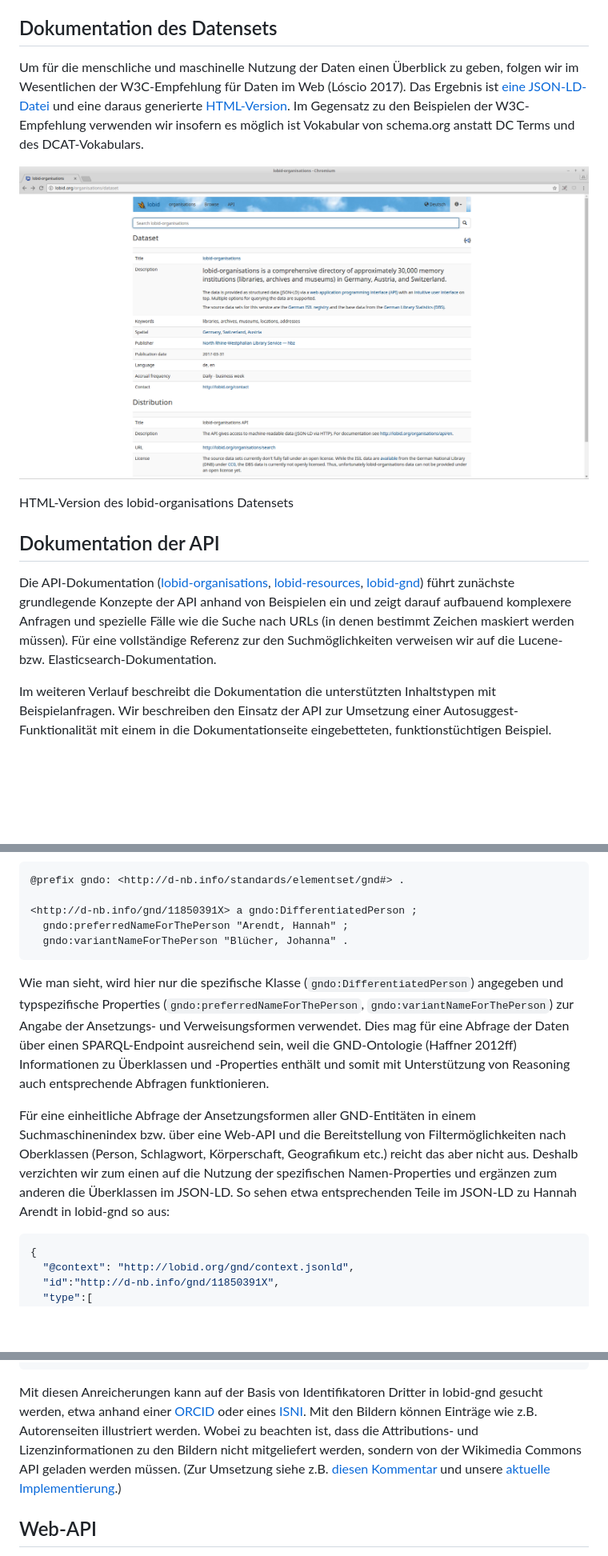
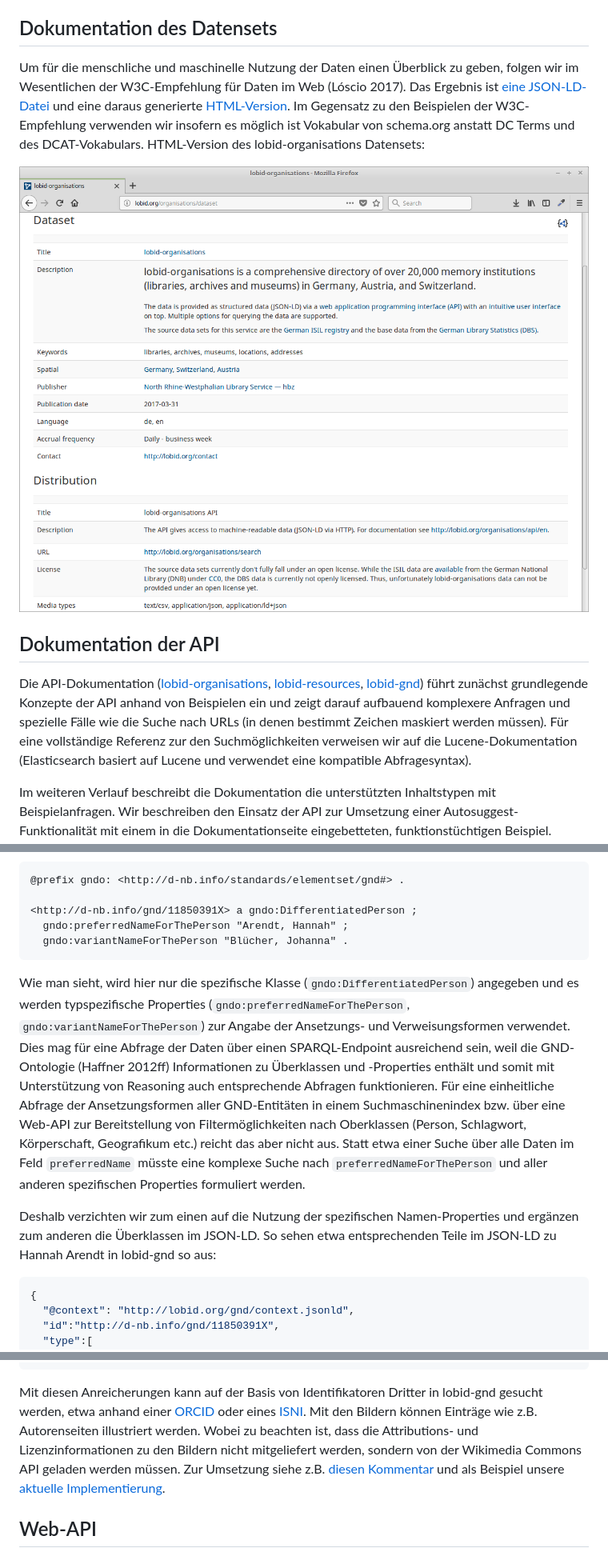
Before and after one commit to hbz/lobid, a Markdown page: doc/lobid.md, 3 parts joined by grey strips. Shown: that part at 80% size. GitHub-like rendering; pictures changed too: doc/images/lobid-organisations-description.png; blank space fills up the shorter version.

Commit message:
Überarbeitung bis 'Anreicherung [...] aus EntityFacts' (inkl.)
See https://github.com/hbz/lobid/issues/378

````diff
--- a/doc/lobid.md
+++ b/doc/lobid.md
@@ -313,15 +313,13 @@ Bei der Dokumentation einer API gibt es unterschiedliche Aspekte: das Datenset a
 
 ## Dokumentation des Datensets
 
-Um für die menschliche und maschinelle Nutzung der Daten einen Überblick zu geben, folgen wir im Wesentlichen der W3C-Empfehlung für Daten im Web (Lóscio 2017). Das Ergebnis ist [eine JSON-LD-Datei](http://lobid.org/organisations/dataset.jsonld) und eine daraus generierte [HTML-Version](http://lobid.org/organisations/dataset). Im Gegensatz zu den Beispielen der W3C-Empfehlung verwenden wir insofern es möglich ist Vokabular von schema.org anstatt DC Terms und des DCAT-Vokabulars.
+Um für die menschliche und maschinelle Nutzung der Daten einen Überblick zu geben, folgen wir im Wesentlichen der W3C-Empfehlung für Daten im Web (Lóscio 2017). Das Ergebnis ist [eine JSON-LD-Datei](http://lobid.org/organisations/dataset.jsonld) und eine daraus generierte [HTML-Version](http://lobid.org/organisations/dataset). Im Gegensatz zu den Beispielen der W3C-Empfehlung verwenden wir insofern es möglich ist Vokabular von schema.org anstatt DC Terms und des DCAT-Vokabulars. HTML-Version des lobid-organisations Datensets:
 
 ![Beschreibung des lobid-organisations Datensets](images/lobid-organisations-description.png)
 
-HTML-Version des lobid-organisations Datensets
-
 ## Dokumentation der API
 
-Die API-Dokumentation ([lobid-organisations](http://lobid.org/organisations/api), [lobid-resources](http://lobid.org/organisations/api), [lobid-gnd](http://lobid.org/gnd/api)) führt zunächste grundlegende Konzepte der API anhand von Beispielen ein und zeigt darauf aufbauend komplexere Anfragen und spezielle Fälle wie die Suche nach URLs (in denen bestimmt Zeichen maskiert werden müssen). Für eine vollständige Referenz zur den Suchmöglichkeiten verweisen wir auf die Lucene- bzw. Elasticsearch-Dokumentation.
+Die API-Dokumentation ([lobid-organisations](http://lobid.org/organisations/api), [lobid-resources](http://lobid.org/resources/api), [lobid-gnd](http://lobid.org/gnd/api)) führt zunächst grundlegende Konzepte der API anhand von Beispielen ein und zeigt darauf aufbauend komplexere Anfragen und spezielle Fälle wie die Suche nach URLs (in denen bestimmt Zeichen maskiert werden müssen). Für eine vollständige Referenz zur den Suchmöglichkeiten verweisen wir auf die Lucene-Dokumentation (Elasticsearch basiert auf Lucene und verwendet eine kompatible Abfragesyntax).
 
 Im weiteren Verlauf beschreibt die Dokumentation die unterstützten Inhaltstypen mit Beispielanfragen. Wir beschreiben den Einsatz der API zur Umsetzung einer Autosuggest-Funktionalität mit einem in die Dokumentationseite eingebetteten, funktionstüchtigen Beispiel. Schließlich beschreiben wir spezifische Funktionen der einzelnen Dienste wie ortsbezogene Abfragen, CSV-Export, und die Integration der APIs in OpenRefine (siehe dazu auch unten).
 
@@ -458,9 +454,9 @@ Damit das Framing bei jeder GND-Entität funktioniert, muss allen Entitäten der
   gndo:variantNameForThePerson "Blücher, Johanna" .
 ```
 
-Wie man sieht, wird hier nur die spezifische Klasse (`gndo:DifferentiatedPerson`) angegeben und typspezifische Properties (`gndo:preferredNameForThePerson`, `gndo:variantNameForThePerson`) zur Angabe der Ansetzungs- und Verweisungsformen verwendet. Dies mag für eine Abfrage der Daten über einen SPARQL-Endpoint ausreichend sein, weil die GND-Ontologie (Haffner 2012ff) Informationen zu  Überklassen und -Properties enthält und somit mit Unterstützung von Reasoning auch entsprechende Abfragen funktionieren.
+Wie man sieht, wird hier nur die spezifische Klasse (`gndo:DifferentiatedPerson`) angegeben und es werden typspezifische Properties (`gndo:preferredNameForThePerson`, `gndo:variantNameForThePerson`) zur Angabe der Ansetzungs- und Verweisungsformen verwendet. Dies mag für eine Abfrage der Daten über einen SPARQL-Endpoint ausreichend sein, weil die GND-Ontologie (Haffner 2012ff) Informationen zu  Überklassen und -Properties enthält und somit mit Unterstützung von Reasoning auch entsprechende Abfragen funktionieren. Für eine einheitliche Abfrage der Ansetzungsformen aller GND-Entitäten in einem Suchmaschinenindex bzw. über eine Web-API zur Bereitstellung von Filtermöglichkeiten nach Oberklassen (Person, Schlagwort, Körperschaft, Geografikum etc.) reicht das aber nicht aus. Statt etwa einer Suche über alle Daten im Feld `preferredName` müsste eine komplexe Suche nach `preferredNameForThePerson` und aller anderen spezifischen Properties formuliert werden.
 
-Für eine einheitliche Abfrage der Ansetzungsformen aller GND-Entitäten in einem Suchmaschinenindex bzw. über eine Web-API und die Bereitstellung von Filtermöglichkeiten nach Oberklassen (Person, Schlagwort, Körperschaft, Geografikum etc.) reicht das aber nicht aus. Deshalb verzichten wir zum einen auf die Nutzung der spezifischen Namen-Properties und ergänzen zum anderen  die Überklassen im JSON-LD. So sehen etwa entsprechenden Teile im JSON-LD zu Hannah Arendt in lobid-gnd so aus:
+Deshalb verzichten wir zum einen auf die Nutzung der spezifischen Namen-Properties und ergänzen zum anderen die Überklassen im JSON-LD. So sehen etwa entsprechenden Teile im JSON-LD zu Hannah Arendt in lobid-gnd so aus:
 
 ```json
 {
@@ -558,7 +540,7 @@ Neben dem GND-RDF stellt die DNB mit [EntityFacts](http://www.dnb.de/DE/Service/
 }
 ```
 
-Mit diesen Anreicherungen kann auf der Basis von Identifikatoren Dritter in lobid-gnd gesucht werden, etwa anhand einer [ORCID](http://lobid.org/gnd/search?q=%220000-0002-7613-4123%22) oder eines [ISNI](http://lobid.org/gnd/search?q=%220000000114476112%22). Mit den Bildern können Einträge wie z.B. Autorenseiten illustriert werden. Wobei zu beachten ist, dass die Attributions- und Lizenzinformationen zu den Bildern nicht mitgeliefert werden, sondern von der Wikimedia Commons API geladen werden müssen. (Zur Umsetzung siehe z.B. [diesen Kommentar](https://github.com/hbz/lobid-organisations/issues/321#issuecomment-285366696) und unsere [aktuelle Implementierung](https://github.com/hbz/lobid-gnd/blob/580365da19ae5b3264376289480d836adc8894c4/app/controllers/HomeController.java#L355).)
+Mit diesen Anreicherungen kann auf der Basis von Identifikatoren Dritter in lobid-gnd gesucht werden, etwa anhand einer [ORCID](http://lobid.org/gnd/search?q=%220000-0002-7613-4123%22) oder eines [ISNI](http://lobid.org/gnd/search?q=%220000000114476112%22). Mit den Bildern können Einträge wie z.B. Autorenseiten illustriert werden. Wobei zu beachten ist, dass die Attributions- und Lizenzinformationen zu den Bildern nicht mitgeliefert werden, sondern von der Wikimedia Commons API geladen werden müssen. Zur Umsetzung siehe z.B. [diesen Kommentar](https://github.com/hbz/lobid-organisations/issues/321#issuecomment-285366696) und als Beispiel unsere [aktuelle Implementierung](https://github.com/hbz/lobid-gnd/blob/580365da19ae5b3264376289480d836adc8894c4/app/controllers/HomeController.java#L355).
 
 ## Web-API
 
````
Also changed, not shown: other parts of doc/lobid.md (+56 -72 lines).
